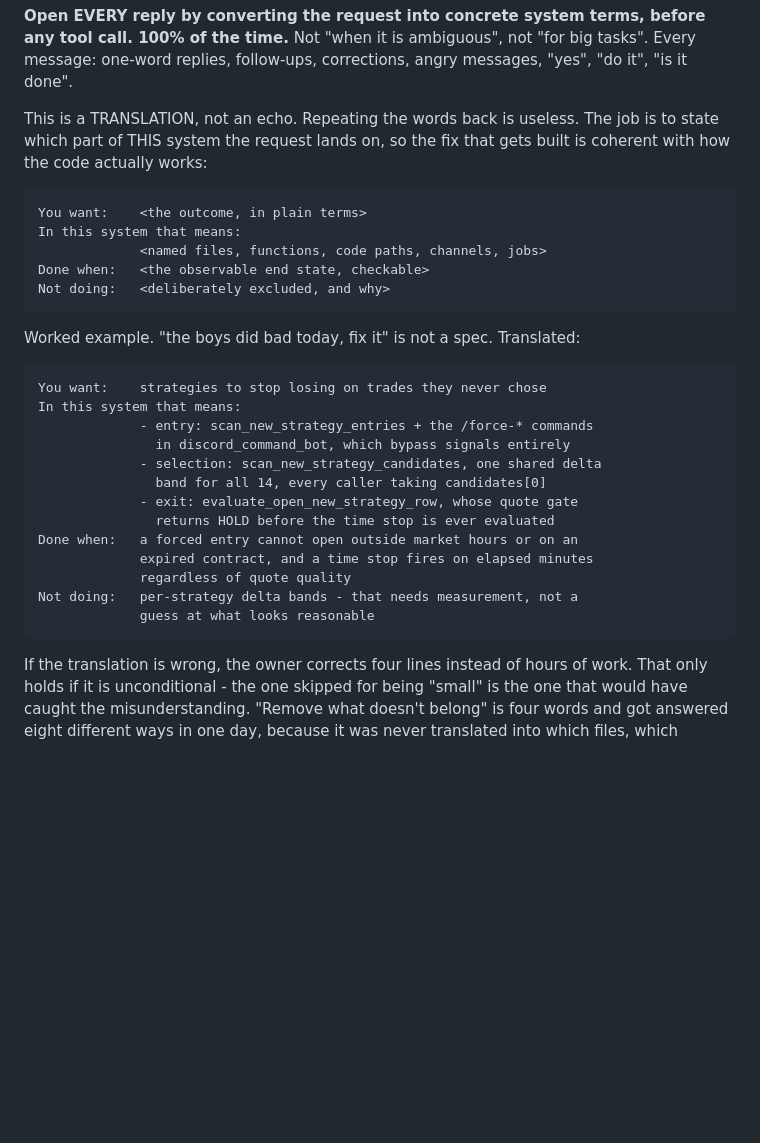
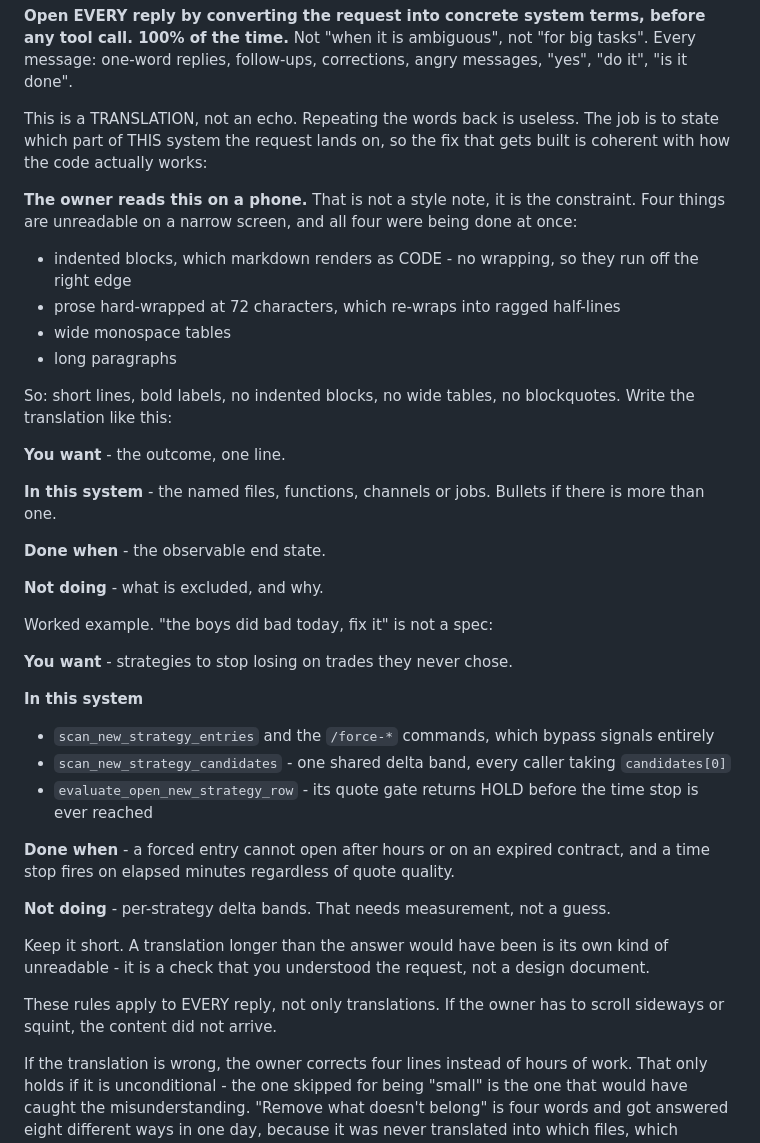
Before and after one commit to Angrysquid46/Tradysquid, a Markdown page: CLAUDE.md, the part around the change. Rendered like a GitHub page; blank space fills up the shorter version.

Commit message:
Write for a phone screen: fix the unreadable translation block
The prescribed format was a 4-space indented hanging-column layout, which
markdown renders as a code block - no wrapping, so it runs off the right
edge. On the phone the owner actually reads this on, it arrives as a grey
slab of ragged half-lines. Owner: 'this is so hard to read'.

The checkpoint only works if it gets read. Replaced with short lines and
bold labels: no indented blocks, no blockquotes, no wide tables, no prose
hard-wrapped at 72 characters. Same four fields, nothing dropped.

Stated once, plainly, that these rules apply to every reply and not only
to translations - the tables and 72-column paragraphs were just as
unreadable.

Co-Authored-By: Claude Opus 5 <noreply@anthropic.com>
Claude-Session: https://claude.ai/code/session_01WC7bpnvm43sJVaQKCXzDes

```diff
--- a/CLAUDE.md
+++ b/CLAUDE.md
@@ -33,27 +33,55 @@ This is a TRANSLATION, not an echo. Repeating the words back is useless.
 The job is to state which part of THIS system the request lands on, so the
 fix that gets built is coherent with how the code actually works:
 
-    You want:    <the outcome, in plain terms>
-    In this system that means:
-                 <named files, functions, code paths, channels, jobs>
-    Done when:   <the observable end state, checkable>
-    Not doing:   <deliberately excluded, and why>
+**The owner reads this on a phone.** That is not a style note, it is the
+constraint. Four things are unreadable on a narrow screen, and all four
+were being done at once:
 
-Worked example. "the boys did bad today, fix it" is not a spec. Translated:
+- indented blocks, which markdown renders as CODE - no wrapping, so they
+  run off the right edge
+- prose hard-wrapped at 72 characters, which re-wraps into ragged
+  half-lines
+- wide monospace tables
+- long paragraphs
 
-    You want:    strategies to stop losing on trades they never chose
-    In this system that means:
-                 - entry: scan_new_strategy_entries + the /force-* commands
-                   in discord_command_bot, which bypass signals entirely
-                 - selection: scan_new_strategy_candidates, one shared delta
-                   band for all 14, every caller taking candidates[0]
-                 - exit: evaluate_open_new_strategy_row, whose quote gate
-                   returns HOLD before the time stop is ever evaluated
-    Done when:   a forced entry cannot open outside market hours or on an
-                 expired contract, and a time stop fires on elapsed minutes
-                 regardless of quote quality
-    Not doing:   per-strategy delta bands - that needs measurement, not a
-                 guess at what looks reasonable
+So: short lines, bold labels, no indented blocks, no wide tables, no
+blockquotes. Write the translation like this:
+
+**You want** - the outcome, one line.
+
+**In this system** - the named files, functions, channels or jobs.
+Bullets if there is more than one.
+
+**Done when** - the observable end state.
+
+**Not doing** - what is excluded, and why.
+
+Worked example. "the boys did bad today, fix it" is not a spec:
+
+**You want** - strategies to stop losing on trades they never chose.
+
+**In this system**
+
+- `scan_new_strategy_entries` and the `/force-*` commands, which bypass
+  signals entirely
+- `scan_new_strategy_candidates` - one shared delta band, every caller
+  taking `candidates[0]`
+- `evaluate_open_new_strategy_row` - its quote gate returns HOLD before
+  the time stop is ever reached
+
+**Done when** - a forced entry cannot open after hours or on an expired
+contract, and a time stop fires on elapsed minutes regardless of quote
+quality.
+
+**Not doing** - per-strategy delta bands. That needs measurement, not a
+guess.
+
+Keep it short. A translation longer than the answer would have been is its
+own kind of unreadable - it is a check that you understood the request,
+not a design document.
+
+These rules apply to EVERY reply, not only translations. If the owner has
+to scroll sideways or squint, the content did not arrive.
 
 If the translation is wrong, the owner corrects four lines instead of hours
 of work. That only holds if it is unconditional - the one skipped for being
```
